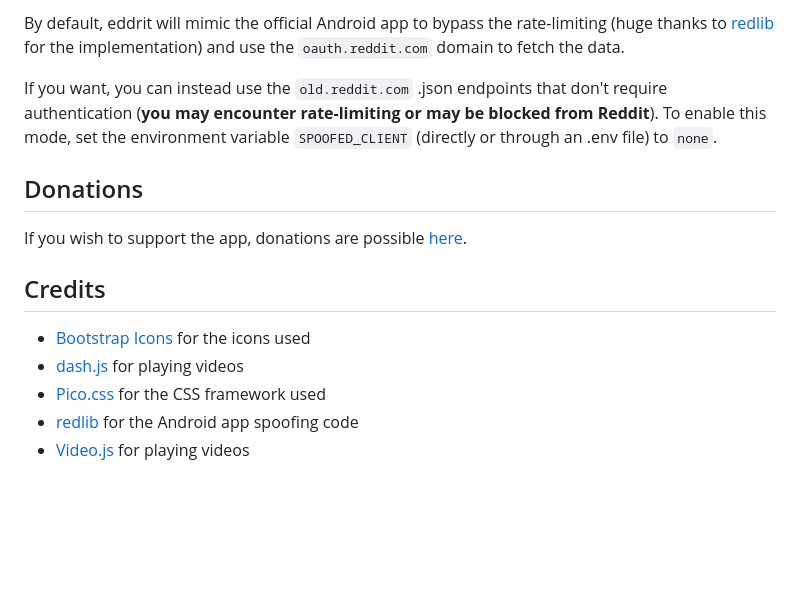
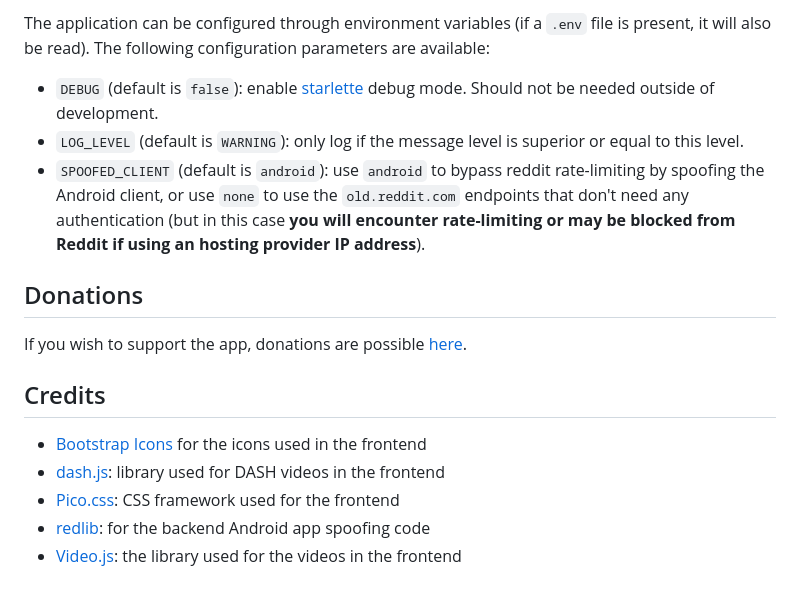
Before and after one commit to corenting/eddrit, a Markdown page: README.md, the part around the change printed below. GitHub-like rendering; blank space fills up the shorter version.

```diff
--- a/README.md
+++ b/README.md
@@ -56,7 +65,9 @@ You can run the app with gunicorn directly :
 
-By default, eddrit will mimic the official Android app to bypass the rate-limiting (huge thanks to [redlib](https://github.com/redlib-org/redlib) for the implementation) and use the `oauth.reddit.com` domain to fetch the data.
-
-If you want, you can instead use the `old.reddit.com` .json endpoints that don't require authentication (**you may encounter rate-limiting or may be blocked from Reddit**). To enable this mode, set the environment variable `SPOOFED_CLIENT` (directly or through an .env file) to `none`.
+The application can be configured through environment variables (if a `.env` file is present, it will also be read).
+The following configuration parameters are available:
+- `DEBUG` (default is `false`): enable [starlette](https://www.starlette.io/) debug mode. Should not be needed outside of development.
+- `LOG_LEVEL` (default is `WARNING`): only log if the message level is superior or equal to this level.
+- `SPOOFED_CLIENT` (default is `android`): use `android` to bypass reddit rate-limiting by spoofing the Android client, or use `none` to use the `old.reddit.com` endpoints that don't need any authentication (but in this case **you will encounter rate-limiting or may be blocked from Reddit if using an hosting provider IP address**).
 
 ## Donations
 
@@ -64,8 +75,8 @@ If you wish to support the app, donations are possible [here](https://corenting.
 
 ## Credits
 
-- [Bootstrap Icons](https://icons.getbootstrap.com/) for the icons used
-- [dash.js](https://github.com/Dash-Industry-Forum/dash.js) for playing videos
-- [Pico.css](https://picocss.com/) for the CSS framework used
-- [redlib](https://github.com/redlib-org/redlib) for the Android app spoofing code
-- [Video.js](https://videojs.com/) for playing videos
+- [Bootstrap Icons](https://icons.getbootstrap.com/) for the icons used in the frontend
+- [dash.js](https://github.com/Dash-Industry-Forum/dash.js): library used for DASH videos in the frontend
+- [Pico.css](https://picocss.com/): CSS framework used for the frontend
+- [redlib](https://github.com/redlib-org/redlib): for the backend Android app spoofing code
+- [Video.js](https://videojs.com/): the library used for the videos in the frontend
```
Also changed, not shown: other parts of README.md (+25 -16 lines), doc/screenshots/subreddit.png, doc/screenshots/thread.png (deleted), 1 other file.
